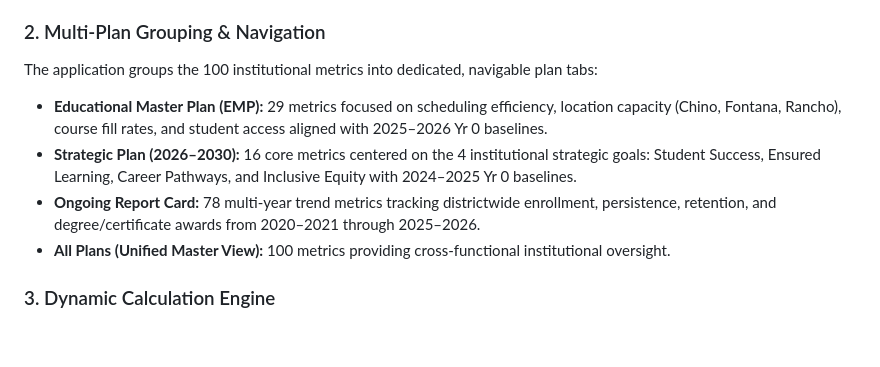
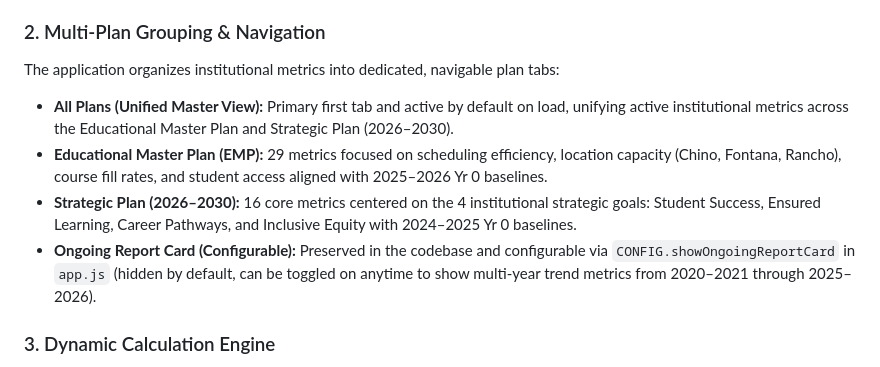
Before and after one commit to Joecascio2000/plan-metrics-dashboard, a Markdown page: README.md, the part around the change. Rendered like a GitHub page; blank space fills up the shorter version.

Commit message:
update: refresh README.md for Plan Metrics Dashboard

```diff
--- a/README.md
+++ b/README.md
@@ -15,11 +15,11 @@ The dashboard reads strictly from the primary **master** sheet of `unified_plan_
 - **Instant Pre-loaded Dataset:** Includes pre-compiled data from `unified_plan_metrics_template.xlsx` (`defaultData.js`) so the dashboard works instantly out-of-the-box on local files and GitHub Pages.
 
 ### 2. Multi-Plan Grouping & Navigation
-The application groups the 100 institutional metrics into dedicated, navigable plan tabs:
+The application organizes institutional metrics into dedicated, navigable plan tabs:
+- **All Plans (Unified Master View):** Primary first tab and active by default on load, unifying active institutional metrics across the Educational Master Plan and Strategic Plan (2026–2030).
 - **Educational Master Plan (EMP):** 29 metrics focused on scheduling efficiency, location capacity (Chino, Fontana, Rancho), course fill rates, and student access aligned with 2025–2026 Yr 0 baselines.
 - **Strategic Plan (2026–2030):** 16 core metrics centered on the 4 institutional strategic goals: Student Success, Ensured Learning, Career Pathways, and Inclusive Equity with 2024–2025 Yr 0 baselines.
-- **Ongoing Report Card:** 78 multi-year trend metrics tracking districtwide enrollment, persistence, retention, and degree/certificate awards from 2020–2021 through 2025–2026.
-- **All Plans (Unified Master View):** 100 metrics providing cross-functional institutional oversight.
+- **Ongoing Report Card (Configurable):** Preserved in the codebase and configurable via `CONFIG.showOngoingReportCard` in `app.js` (hidden by default, can be toggled on anytime to show multi-year trend metrics from 2020–2021 through 2025–2026).
 
 ### 3. Dynamic Calculation Engine
 - **Latest Actual Value:** Dynamically identifies the most recent non-null year's actual value across historical reporting cycles (`2020-21` through `2025-26`).
```
